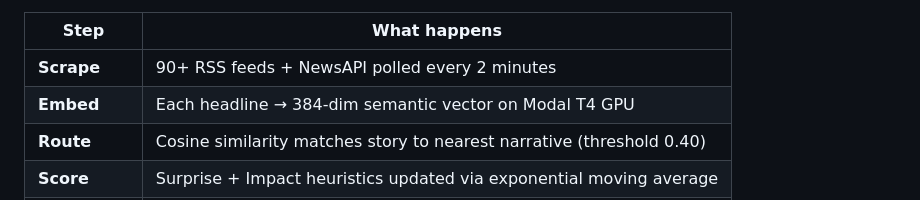
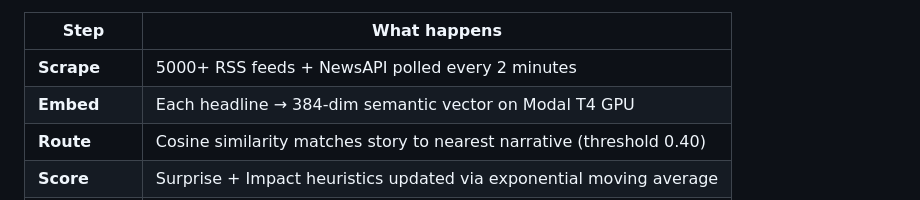
Before and after one commit to m71x/HackIllinois2026, a Markdown page: README.md, the part around the change. GitHub-like rendering.

Commit message:
Update scrape step to include 5000 RSS feeds

```diff
--- a/README.md
+++ b/README.md
@@ -16,7 +16,7 @@ The Problem
 
   | Step | What happens |
   |------|-------------|
-  | **Scrape** | 90+ RSS feeds + NewsAPI polled every 2 minutes |
+  | **Scrape** | 5000+ RSS feeds + NewsAPI polled every 2 minutes |
   | **Embed** | Each headline → 384-dim semantic vector on Modal T4 GPU |
   | **Route** | Cosine similarity matches story to nearest narrative (threshold 0.40) |
   | **Score** | Surprise + Impact heuristics updated via exponential moving average |
```
